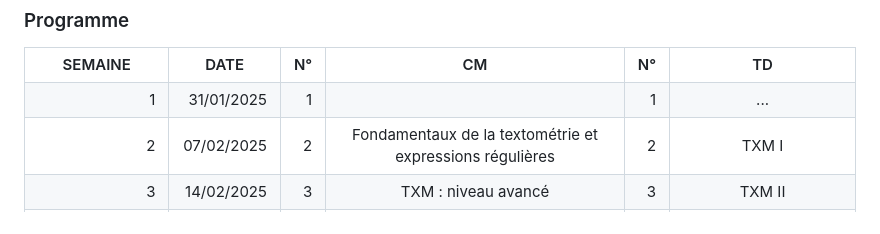
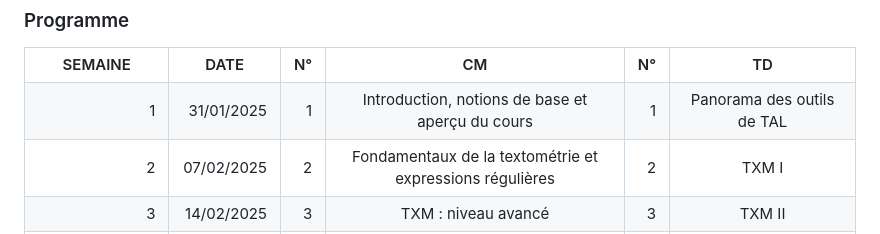
Before and after one commit to ljpetkovic/M2SOL034, a Markdown page: README.md, the part around the change. Drawn GitHub-style.

Commit message:
introduction provisoire

```diff
--- a/README.md
+++ b/README.md
@@ -63,9 +63,9 @@
         <td align="right">1</td>
         <td align="right">31/01/2025</td>
         <td align="right">1</td>
-        <td align="center"></td>
+        <td align="center">Introduction, notions de base et aperçu du cours</td>
         <td align="right">1</td>
-        <td align="center">...</td>
+        <td align="center">Panorama des outils de TAL</td>
     </tr>
         <tr>
         <td align="right">2</td>
```
